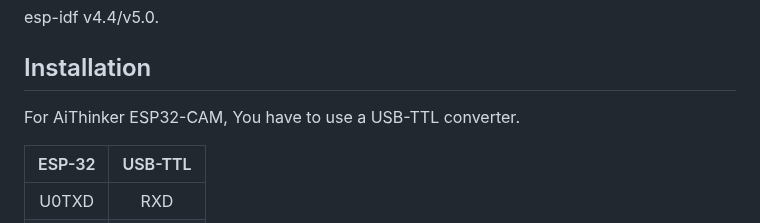
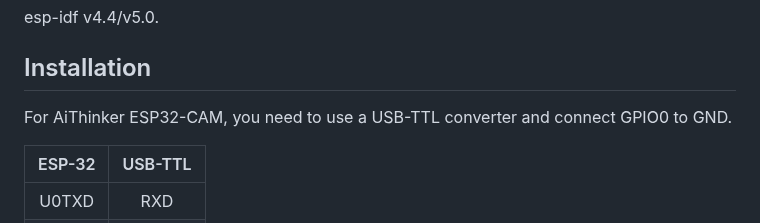
Before and after one commit to nopnop2002/esp-idf-http-camera, a Markdown page: README.md, the part around the change. Drawn GitHub-style.

```diff
--- a/README.md
+++ b/README.md
@@ -32,7 +32,7 @@ esp-idf v4.4/v5.0.
 
 
 ## Installation
-For AiThinker ESP32-CAM, You have to use a USB-TTL converter.
+For AiThinker ESP32-CAM, you need to use a USB-TTL converter and connect GPIO0 to GND.
 
 |ESP-32|USB-TTL|
 |:-:|:-:|
```
